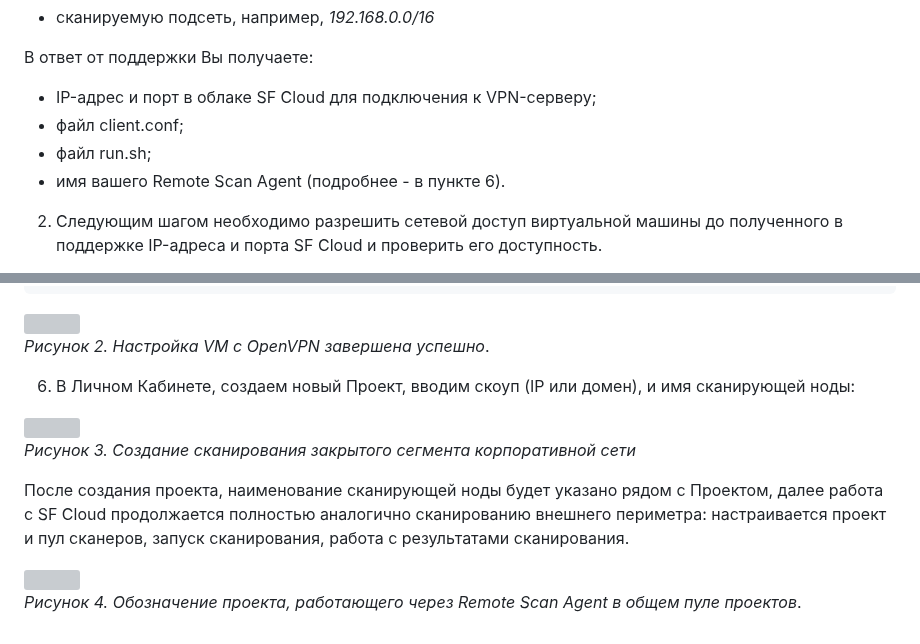
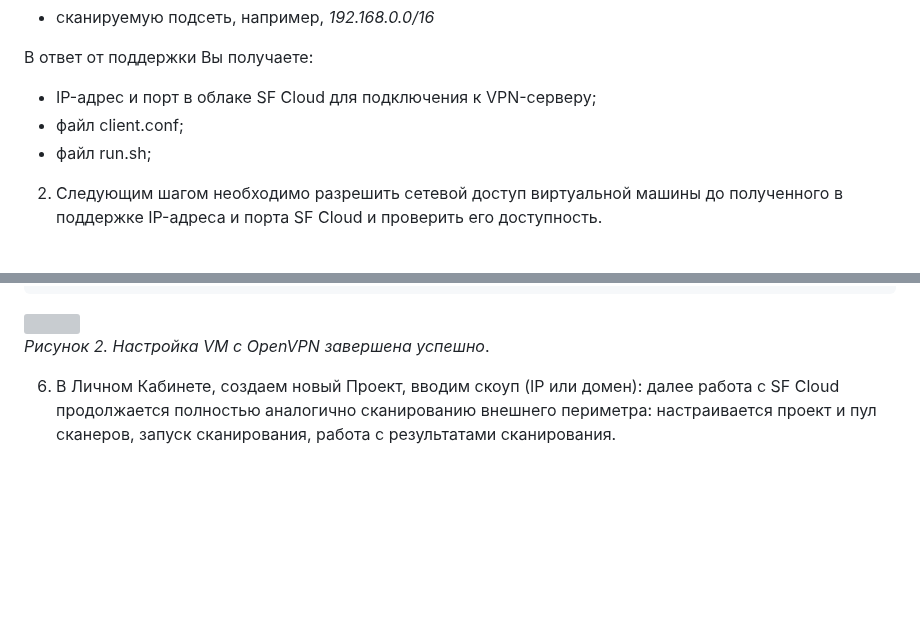
Before and after one commit to attackercan/octoapi-docs, a Markdown page: docs/remote-scan-agent.md, 2 parts joined by grey strips. GitHub-like rendering; blank space fills up the shorter version; grey boxes are pictures that could not be loaded.

```diff
--- a/docs/remote-scan-agent.md
+++ b/docs/remote-scan-agent.md
@@ -31,7 +31,6 @@ Remote Scan Agent устанавливается на виртуальной м
 - IP-адрес и порт в облаке SF Cloud для подключения к VPN-серверу;
 - файл client.conf;
 - файл run.sh;
-- имя вашего Remote Scan Agent (подробнее - в пункте 6).
 
 2. Следующим шагом необходимо разрешить сетевой доступ виртуальной машины до полученного в поддержке IP-адреса и порта SF Cloud и проверить его доступность.
 
@@ -55,12 +54,4 @@ sudo bash ./run.sh
 ![](https://lh7-rt.googleusercontent.com/docsz/AD_4nXcJVw8h6nt35Svd5NDKeQWu1TOstyC0rswriFWefSHzWq2-E9mdTNy9aDaH1OymBwikj6r7hBmgW6Z-eenPLRSkfCF_RYc-kAchH7LHSrdfegwFziFCwAMMCCzr9w_PTFSZHwpgHA?key=oRYn6Vwi1nD2B82tlMycVG7I)
 *Рисунок 2. Настройка VM с OpenVPN завершена успешно*.
 
-6. В Личном Кабинете, создаем новый Проект, вводим скоуп (IP или домен), и имя сканирующей ноды:
-
-![](https://lh7-rt.googleusercontent.com/docsz/AD_4nXcmSR25ripXSteil0X6hV4ERNP78P9JzIrljcheZDAPGHODctiO5nJLSWCRV1m5EMVl8lSh_SK09lmvyLkjZ53W7w1TEZiVJD8vjdfWmg2-B1qBYaF_gEPBiFu5oPUyVuSmHQ95Bg?key=oRYn6Vwi1nD2B82tlMycVG7I)
-*Рисунок 3. Создание сканирования закрытого сегмента корпоративной сети*
-
-После создания проекта, наименование сканирующей ноды будет указано рядом с Проектом, далее работа с SF Cloud продолжается полностью аналогично сканированию внешнего периметра: настраивается проект и пул сканеров, запуск сканирования, работа с результатами сканирования.
-
-![](https://lh7-rt.googleusercontent.com/docsz/AD_4nXdxaIv3pA547ubFLvoLZ_cIpX_liQ1rknd_60ixOW0oZ6d6TPM484FLuy0RbIGkGSdBbZLfVhBlNzgvjImBV5F4nxDuPDZqemU42l8cEg0SUp8nXJMbalwNiheRr9A89ji2h4NMvQ?key=oRYn6Vwi1nD2B82tlMycVG7I)
-*Рисунок 4. Обозначение проекта, работающего через Remote Scan Agent в общем пуле проектов*.
+6. В Личном Кабинете, создаем новый Проект, вводим скоуп (IP или домен): далее работа с SF Cloud продолжается полностью аналогично сканированию внешнего периметра: настраивается проект и пул сканеров, запуск сканирования, работа с результатами сканирования.
```
